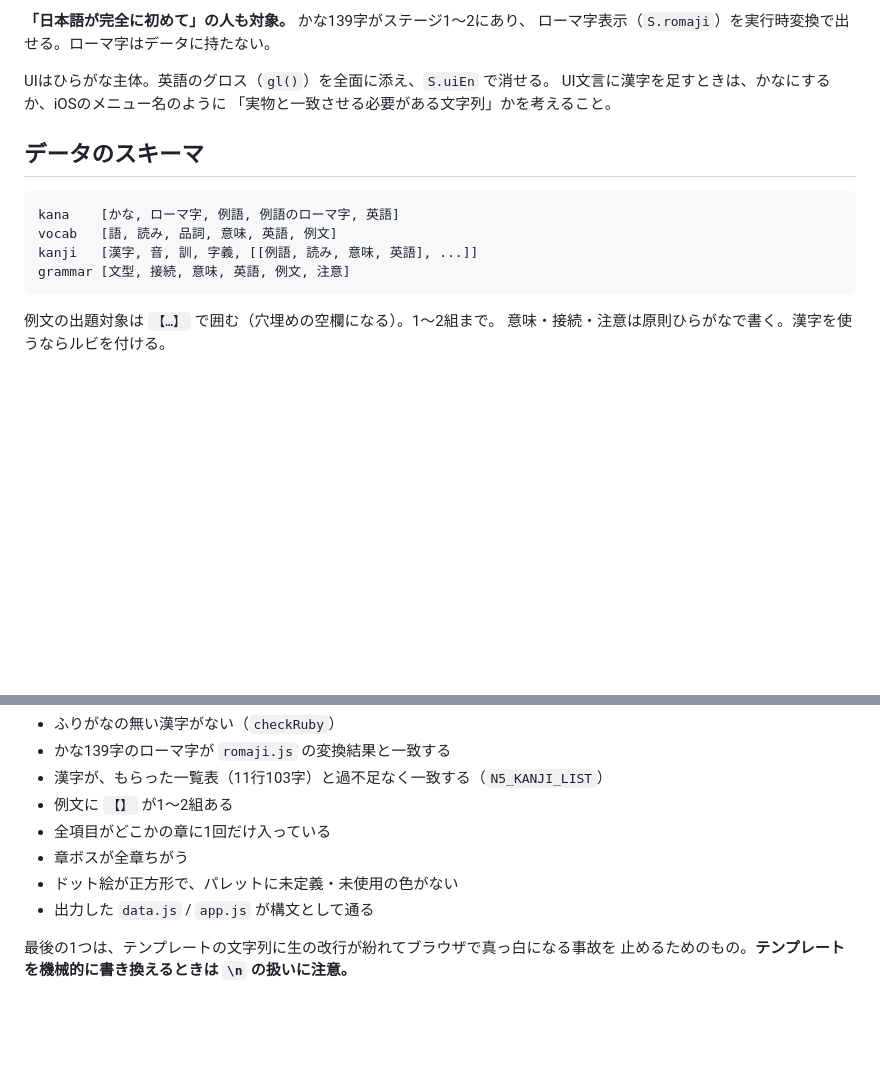
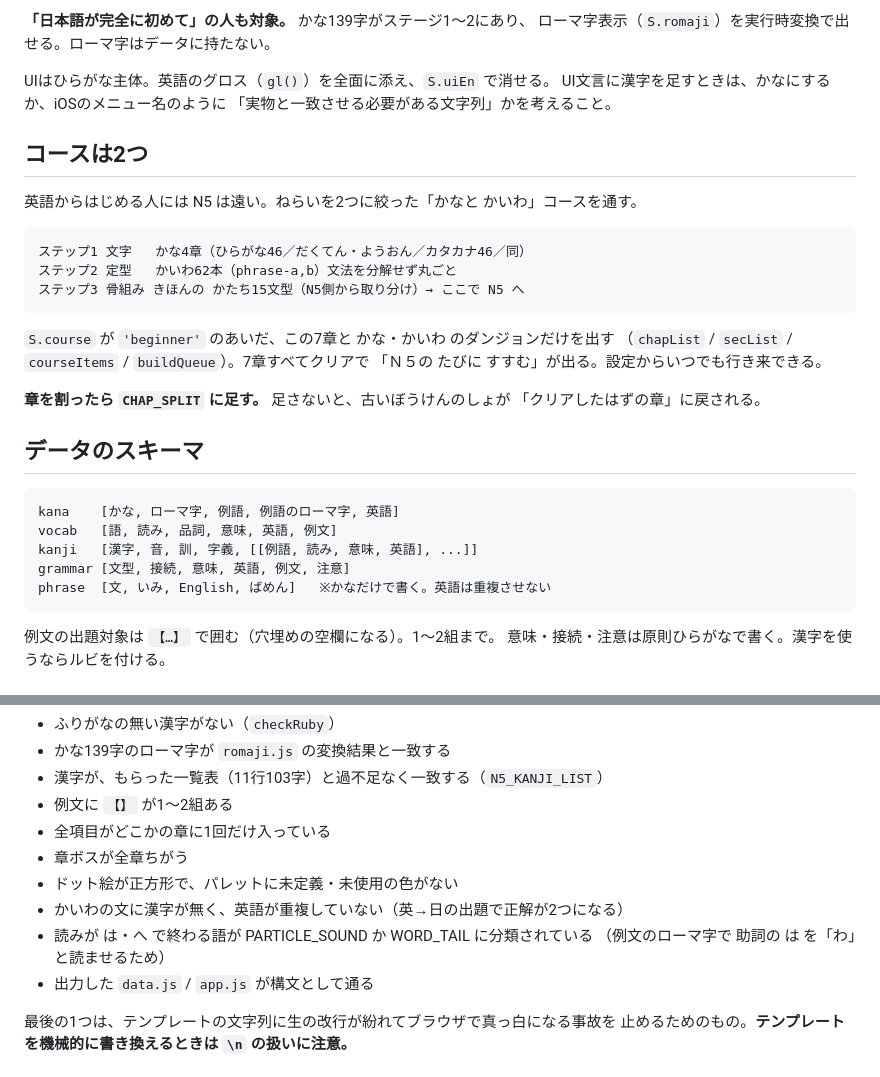
Before and after one commit to Sky-GL/n5-quest, a Markdown page: CLAUDE.md, 2 parts joined by grey strips. Drawn GitHub-style; blank space fills up the shorter version.

Commit message:
CLAUDE.md にコース構成とフレーズのスキーマを書く
新しいセッションが章を割ったときに CHAP_SPLIT を忘れると、
古いぼうけんのしょが前に戻される。そこを明記した。

Co-Authored-By: Claude Opus 5 <noreply@anthropic.com>

````diff
--- a/CLAUDE.md
+++ b/CLAUDE.md
@@ -52,6 +52,23 @@ UIはひらがな主体。英語のグロス（`gl()`）を全面に添え、`S.
 UI文言に漢字を足すときは、かなにするか、iOSのメニュー名のように
 「実物と一致させる必要がある文字列」かを考えること。
 
+## コースは2つ
+
+英語からはじめる人には N5 は遠い。ねらいを2つに絞った「かなと かいわ」コースを通す。
+
+```
+ステップ1 文字   かな4章（ひらがな46／だくてん・ようおん／カタカナ46／同）
+ステップ2 定型   かいわ62本（phrase-a,b）文法を分解せず丸ごと
+ステップ3 骨組み きほんの かたち15文型（N5側から取り分け）→ ここで N5 へ
+```
+
+`S.course` が `'beginner'` のあいだ、この7章と かな・かいわ のダンジョンだけを出す
+（`chapList` / `secList` / `courseItems` / `buildQueue`）。7章すべてクリアで
+「Ｎ５の たびに すすむ」が出る。設定からいつでも行き来できる。
+
+**章を割ったら `CHAP_SPLIT` に足す。** 足さないと、古いぼうけんのしょが
+「クリアしたはずの章」に戻される。
+
 ## データのスキーマ
 
 ```
@@ -59,6 +76,7 @@ kana    [かな, ローマ字, 例語, 例語のローマ字, 英語]
 vocab   [語, 読み, 品詞, 意味, 英語, 例文]
 kanji   [漢字, 音, 訓, 字義, [[例語, 読み, 意味, 英語], ...]]
 grammar [文型, 接続, 意味, 英語, 例文, 注意]
+phrase  [文, いみ, English, ばめん]   ※かなだけで書く。英語は重複させない
 ```
 
 例文の出題対象は `【…】` で囲む（穴埋めの空欄になる）。1〜2組まで。
@@ -75,6 +93,9 @@ grammar [文型, 接続, 意味, 英語, 例文, 注意]
 - 全項目がどこかの章に1回だけ入っている
 - 章ボスが全章ちがう
 - ドット絵が正方形で、パレットに未定義・未使用の色がない
+- かいわの文に漢字が無く、英語が重複していない（英→日の出題で正解が2つになる）
+- 読みが は・へ で終わる語が PARTICLE_SOUND か WORD_TAIL に分類されている
+  （例文のローマ字で 助詞の は を「わ」と読ませるため）
 - 出力した `data.js` / `app.js` が構文として通る
 
 最後の1つは、テンプレートの文字列に生の改行が紛れてブラウザで真っ白になる事故を
````
